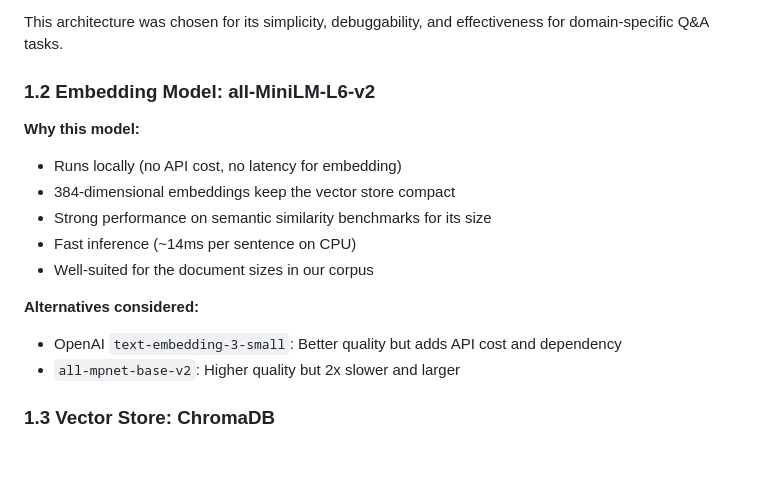
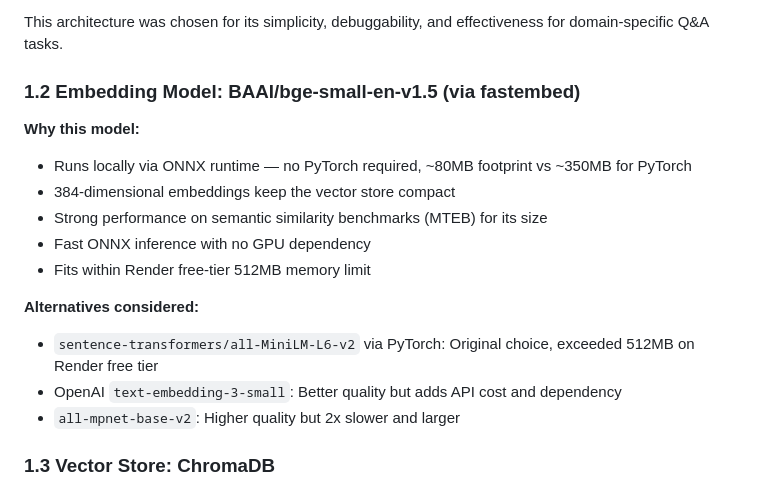
Before and after one commit to jamesanih/Reg-Project, a Markdown page: design-and-evaluation.md, the part around the change. GitHub-like rendering; blank space fills up the shorter version.

Commit message:
Update design doc: reflect fastembed/ONNX embedding model change
Documents the switch from sentence-transformers (PyTorch) to
fastembed BAAI/bge-small-en-v1.5 (ONNX) and the memory rationale.

Co-Authored-By: Claude Sonnet 4.6 <noreply@anthropic.com>

```diff
--- a/design-and-evaluation.md
+++ b/design-and-evaluation.md
@@ -13,16 +13,17 @@ The application follows a standard Retrieve-Augment-Generate pattern:
 
 This architecture was chosen for its simplicity, debuggability, and effectiveness for domain-specific Q&A tasks.
 
-### 1.2 Embedding Model: all-MiniLM-L6-v2
+### 1.2 Embedding Model: BAAI/bge-small-en-v1.5 (via fastembed)
 
 **Why this model:**
-- Runs locally (no API cost, no latency for embedding)
+- Runs locally via ONNX runtime — no PyTorch required, ~80MB footprint vs ~350MB for PyTorch
 - 384-dimensional embeddings keep the vector store compact
-- Strong performance on semantic similarity benchmarks for its size
-- Fast inference (~14ms per sentence on CPU)
-- Well-suited for the document sizes in our corpus
+- Strong performance on semantic similarity benchmarks (MTEB) for its size
+- Fast ONNX inference with no GPU dependency
+- Fits within Render free-tier 512MB memory limit
 
 **Alternatives considered:**
+- `sentence-transformers/all-MiniLM-L6-v2` via PyTorch: Original choice, exceeded 512MB on Render free tier
 - OpenAI `text-embedding-3-small`: Better quality but adds API cost and dependency
 - `all-mpnet-base-v2`: Higher quality but 2x slower and larger
 
```
